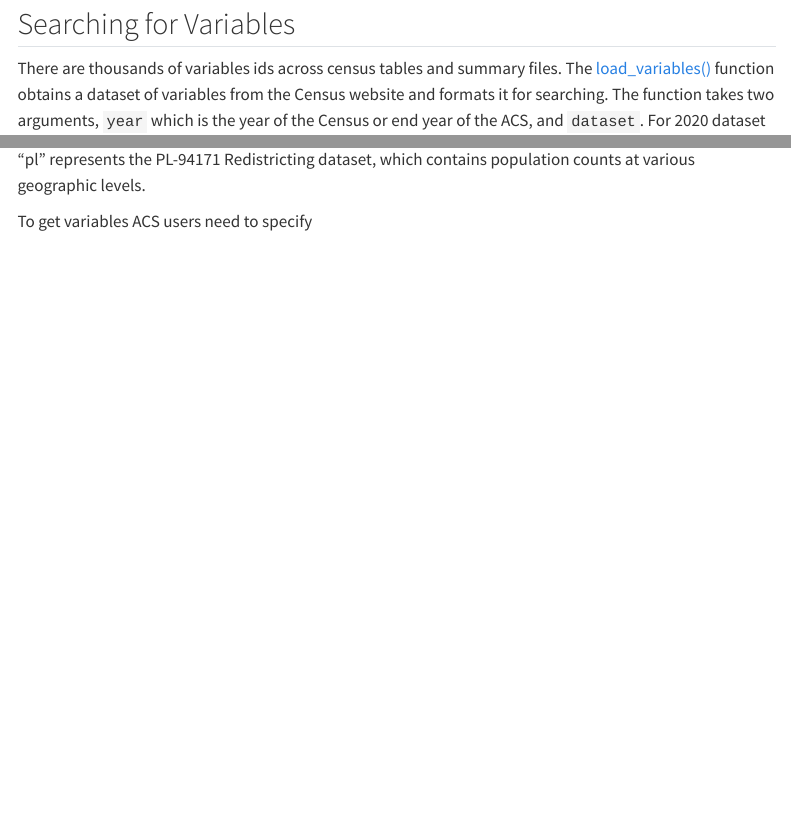
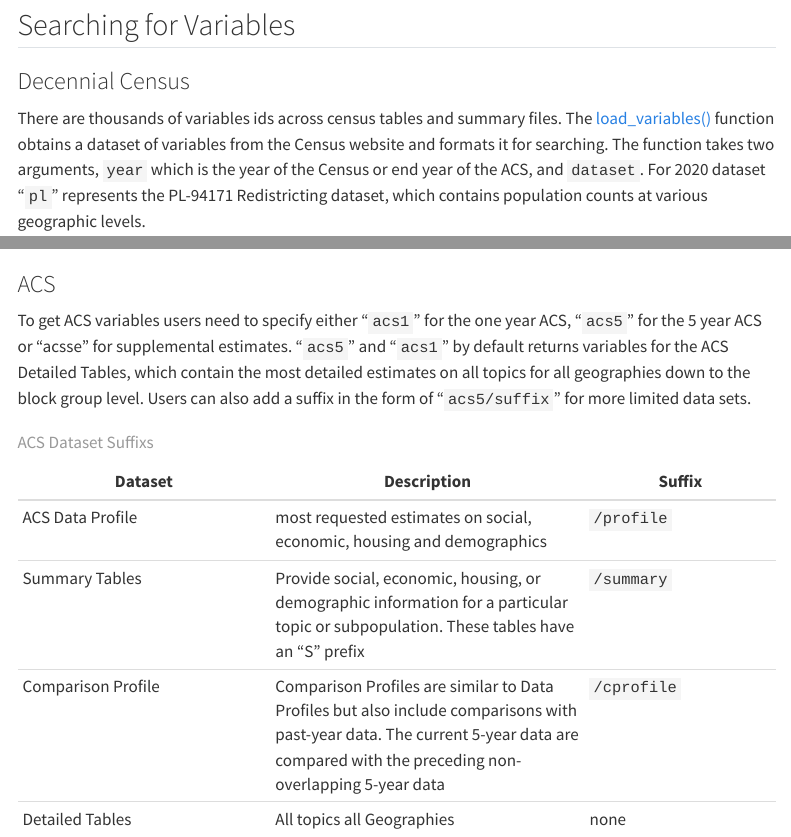
Before and after one commit to Thurston-County-PHSS/Census-ACS, a Quarto document (Quarto/Census_Tutorial.qmd): the page in a window 1100 px wide, from 2280 px down before the commit and from 2300 px down after it, so that both start at the same text, and a second part further down, joined at a grey line. Rendered offline with R 4.5, knitr and Pandoc in place of Quarto, with nearby package versions; some code elsewhere in the file could not run offline; menus at the side of the page are left out; long lines of code are wrapped.

Commit message:
Update Census_Tutorial.qmd

````diff
--- a/Quarto/Census_Tutorial.qmd
+++ b/Quarto/Census_Tutorial.qmd
@@ -142,9 +142,13 @@ hist(thurston_tract_pop_2020$value,
 
 ## Searching for Variables
 
-There are thousands of variables ids across census tables and summary files. The [load_variables()](https://walker-data.com/tidycensus/reference/load_variables.html) function obtains a dataset of variables from the Census website and formats it for searching. The function takes two arguments, `year` which is the year of the Census or end year of the ACS, and `dataset`. For 2020 dataset "pl" represents the PL-94171 Redistricting dataset, which contains population counts at various geographic levels.
+### Decennial Census
 
-```{r}
+There are thousands of variables ids across census tables and summary files. The [load_variables()](https://walker-data.com/tidycensus/reference/load_variables.html) function obtains a dataset of variables from the Census website and formats it for searching. The function takes two arguments, `year` which is the year of the Census or end year of the ACS, and `dataset`. For 2020 dataset "`pl`" represents the PL-94171 Redistricting dataset, which contains population counts at various geographic levels.
+
+```{r get pl dataset variables}
+pl_variables <- load_variables(year = 2020, dataset = "pl")
 
 ```
 
+```{r list some variables}
@@ -151,2 +162,13 @@ There are thousands of variables ids across census tables and summary files. The
 
-To get variables ACS users need to specify
+### ACS
+
+To get ACS variables users need to specify either "`acs1`" for the one year ACS, "`acs5`" for the 5 year ACS or "acsse" for supplemental estimates. "`acs5`" and "`acs1`" by default returns variables for the ACS Detailed Tables, which contain the most detailed estimates on all topics for all geographies down to the block group level. Users can also add a suffix in the form of "`acs5/suffix`" for more limited data sets.
+
+| Dataset | Description | Suffix |
+|------------------------|------------------------------|------------------|
+| ACS Data Profile | most requested estimates on social, economic, housing and demographics | `/profile` |
+| Summary Tables | Provide social, economic, housing, or demographic information for a particular topic or subpopulation. These tables have an "S" prefix | `/summary` |
+| Comparison Profile | Comparison Profiles are similar to Data Profiles but also include comparisons with past-year data. The current 5-year data are compared with the preceding non-overlapping 5-year data | `/cprofile` |
+| Detailed Tables | All topics all Geographies | none |
+
+: ACS Dataset Suffixs
````
Also changed, not shown: Quarto/Census_Tutorial.qmd (11 more changed lines).
